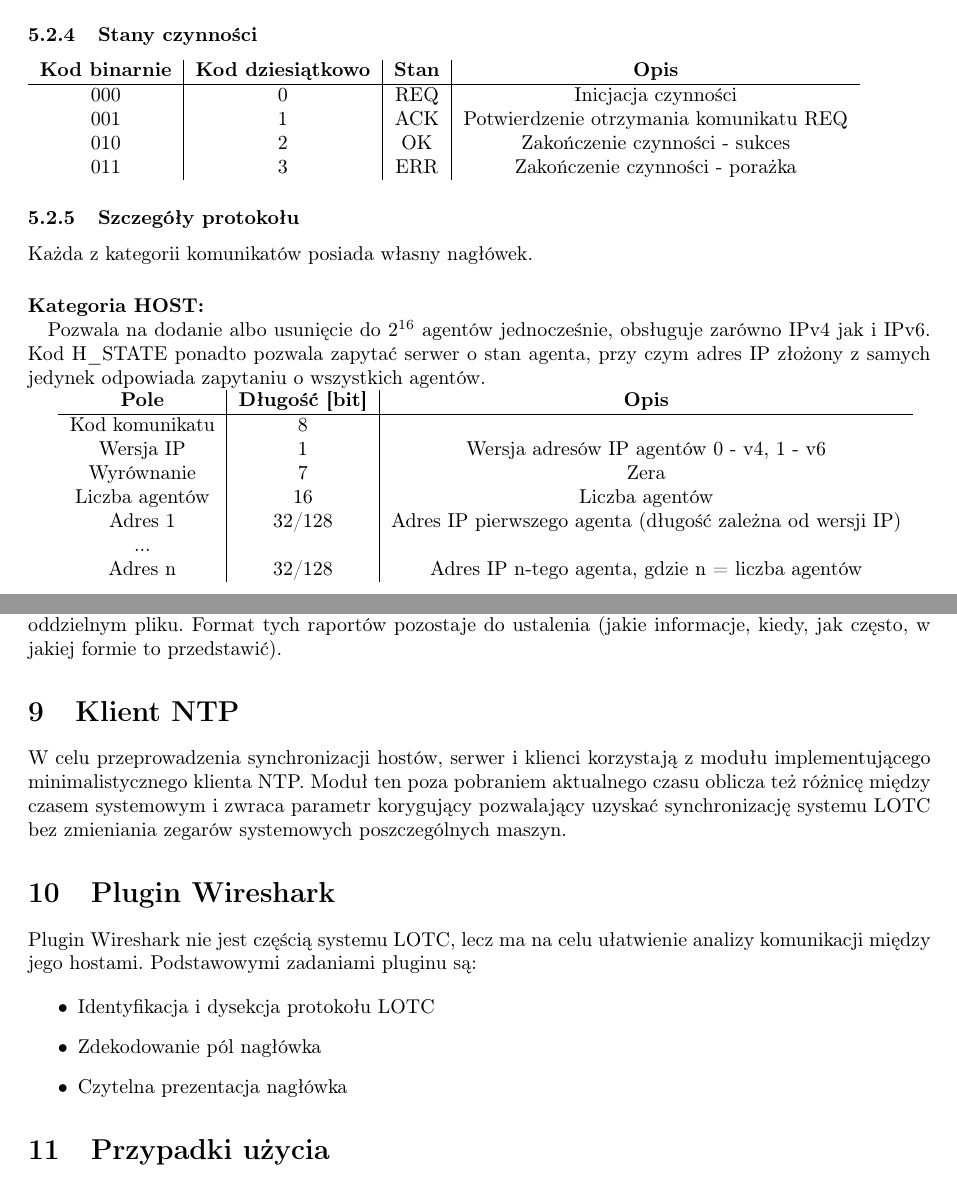
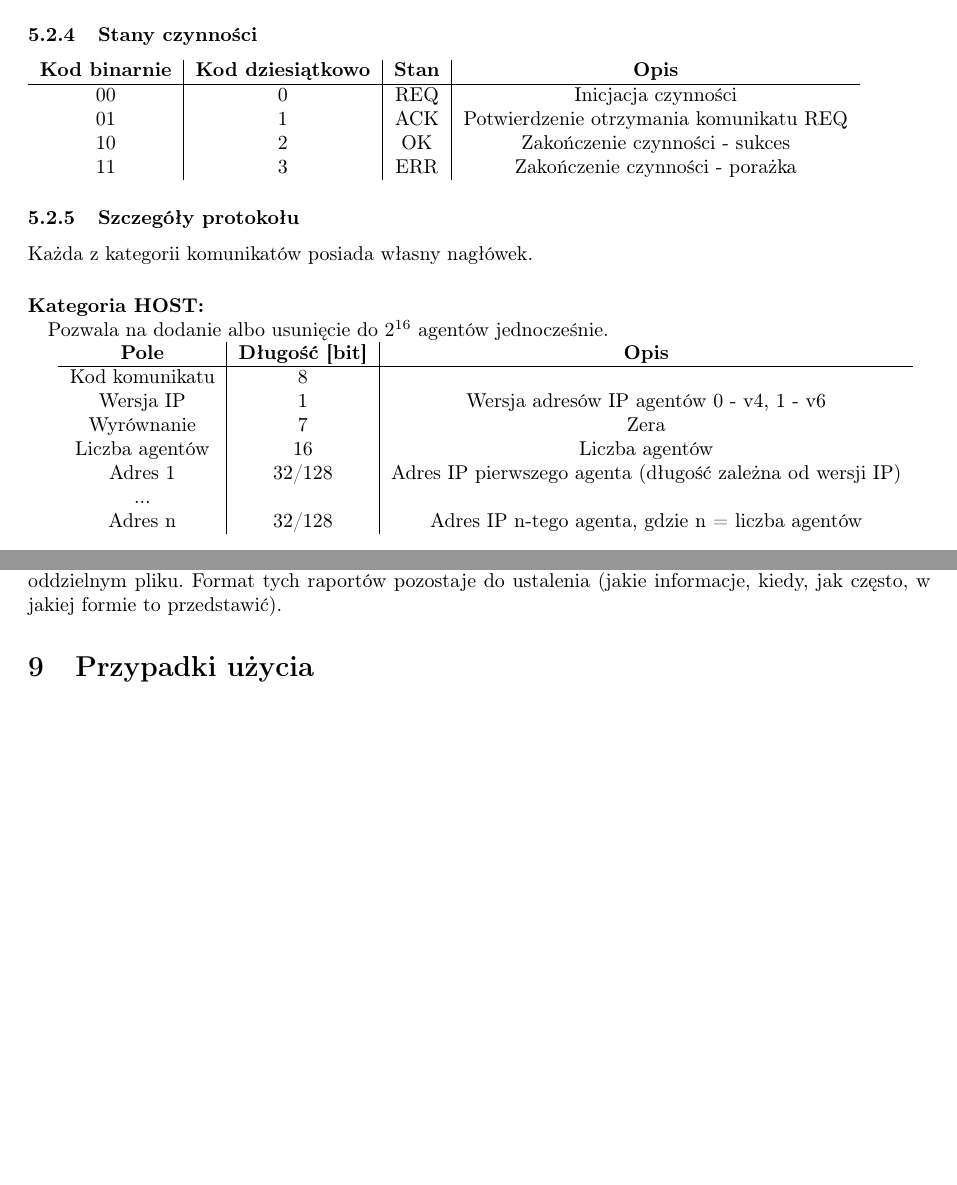
Before and after one commit to sigrond/procesy_rozproszone, a LaTeX document (documentation/Projekt Wstępny.tex): two parts of pages 5 and 9 of 11, joined at a grey line, cut so that both start at the same text, the shorter picture padded with empty space. Compiled offline with pdfLaTeX.

Commit message:
Dokumentacja v0.5

```diff
--- a/documentation/Projekt Wstępny.tex
+++ b/documentation/Projekt Wstępny.tex
@@ -226,17 +224,17 @@
 		        \begin{tabular}{ c | c | c | c }
 				    \textbf{Kod binarnie} & \textbf{Kod dziesiątkowo} & \textbf{Stan} & \textbf{Opis} \\
 				    \hline
-				    000 & 0 & REQ & Inicjacja czynności \\
-				    001 & 1 & ACK & Potwierdzenie otrzymania komunikatu REQ \\
-				    010 & 2 & OK & Zakończenie czynności - sukces \\
-				    011 & 3 & ERR & Zakończenie czynności - porażka \\
+				    00 & 0 & REQ & Inicjacja czynności \\
+				    01 & 1 & ACK & Potwierdzenie otrzymania komunikatu REQ \\
+				    10 & 2 & OK & Zakończenie czynności - sukces \\
+				    11 & 3 & ERR & Zakończenie czynności - porażka \\
 				\end{tabular}
 
         \subsubsection{Szczegóły protokołu}
             Każda z kategorii komunikatów posiada własny nagłówek.
 
             \paragraph{Kategoria HOST:\\}
-            Pozwala na dodanie albo usunięcie do $2^{16}$ agentów jednocześnie, obsługuje zarówno IPv4 jak i IPv6. Kod H\_STATE ponadto pozwala zapytać serwer o stan agenta, przy czym adres IP złożony z samych jedynek odpowiada zapytaniu o wszystkich agentów.
+            Pozwala na dodanie albo usunięcie do $2^{16}$ agentów jednocześnie.
 
             \begin{tabular}{ c | c | c }
 			    \textbf{Pole} & \textbf{Długość [bit]} & \textbf{Opis} \\
@@ -406,20 +404,6 @@
 
 		\subsection{Raporty}
 			Konsola administratora, dzięki otrzymywaniu raportów z serwera, w tym raportów cyklicznych, może generować zbiorczy raport z całej pracy systemu (przez określony czas lub do zakończenia pracy) w oddzielnym pliku. Format tych raportów pozostaje do ustalenia (jakie informacje, kiedy, jak często, w jakiej formie to przedstawić).
-
-    \section{Klient NTP}
-
-        W celu przeprowadzenia synchronizacji hostów, serwer i klienci korzystają z modułu implementującego minimalistycznego klienta NTP. Moduł ten poza pobraniem aktualnego czasu oblicza też różnicę między czasem systemowym i zwraca parametr korygujący pozwalający uzyskać synchronizację systemu LOTC bez zmieniania zegarów systemowych poszczególnych maszyn.
-
-    \section{Plugin Wireshark}
-
-        Plugin Wireshark nie jest częścią systemu LOTC, lecz ma na celu ułatwienie analizy komunikacji między jego hostami. Podstawowymi zadaniami pluginu są:
-
-        \begin{itemize}
-			\item Identyfikacja i dysekcja protokołu LOTC
-			\item Zdekodowanie pól nagłówka
-		    \item Czytelna prezentacja nagłówka
-	    \end{itemize}
 
     \section{Przypadki użycia}
         Aby zmniejszyć objętość przypadków użycia, a zwłaszcza scenariuszy alternatywnych, powtarzające się, schematyczne działania zostaną opisane osobno w sposób ogólny.
```
Also changed, not shown: documentation/Projekt Wstępny.pdf, documentation/Projekt Wstępny.tex (26 more changed lines).
